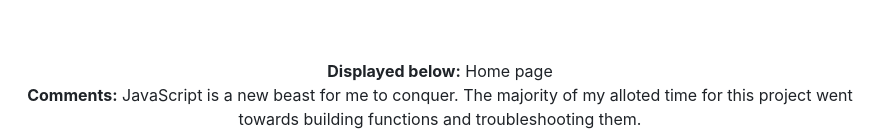
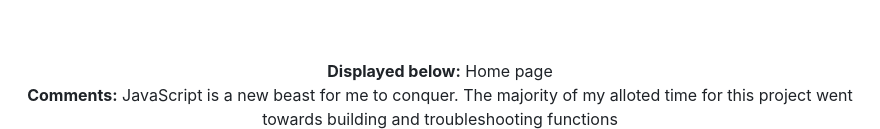
Before and after one commit to Alexisxcampos/capstoneTwo_EnjoyTheOutDoors, a Markdown page: README.md, the part around the change. GitHub-like rendering.

Commit message:
Update README.md
typo

```diff
--- a/README.md
+++ b/README.md
@@ -15,7 +15,7 @@
 <p align="center">
  <b>Displayed below:</b> Home page
  <br>
- <b>Comments:</b> JavaScript is a new beast for me to conquer. The majority of my alloted time for this project went towards building functions and troubleshooting them.
+ <b>Comments:</b> JavaScript is a new beast for me to conquer. The majority of my alloted time for this project went towards building and troubleshooting functions
   <img src="https://github.com/Alexisxcampos/capstoneTwo_EnjoyTheOutDoors/blob/main/readme/index.JPG?raw=true" alt="Home Page of capstoneTwo"/>
 </p>
 <br>
```
